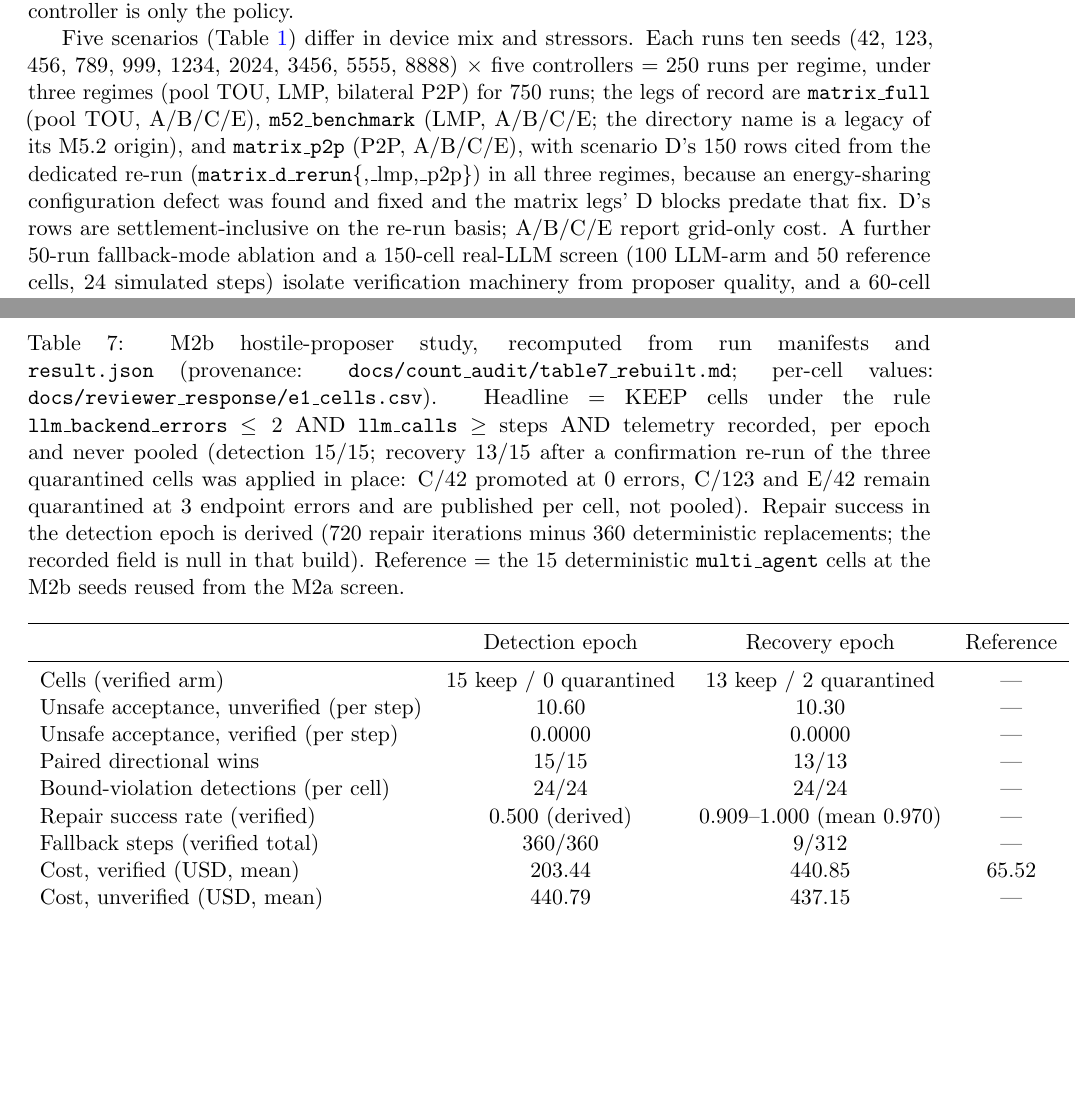
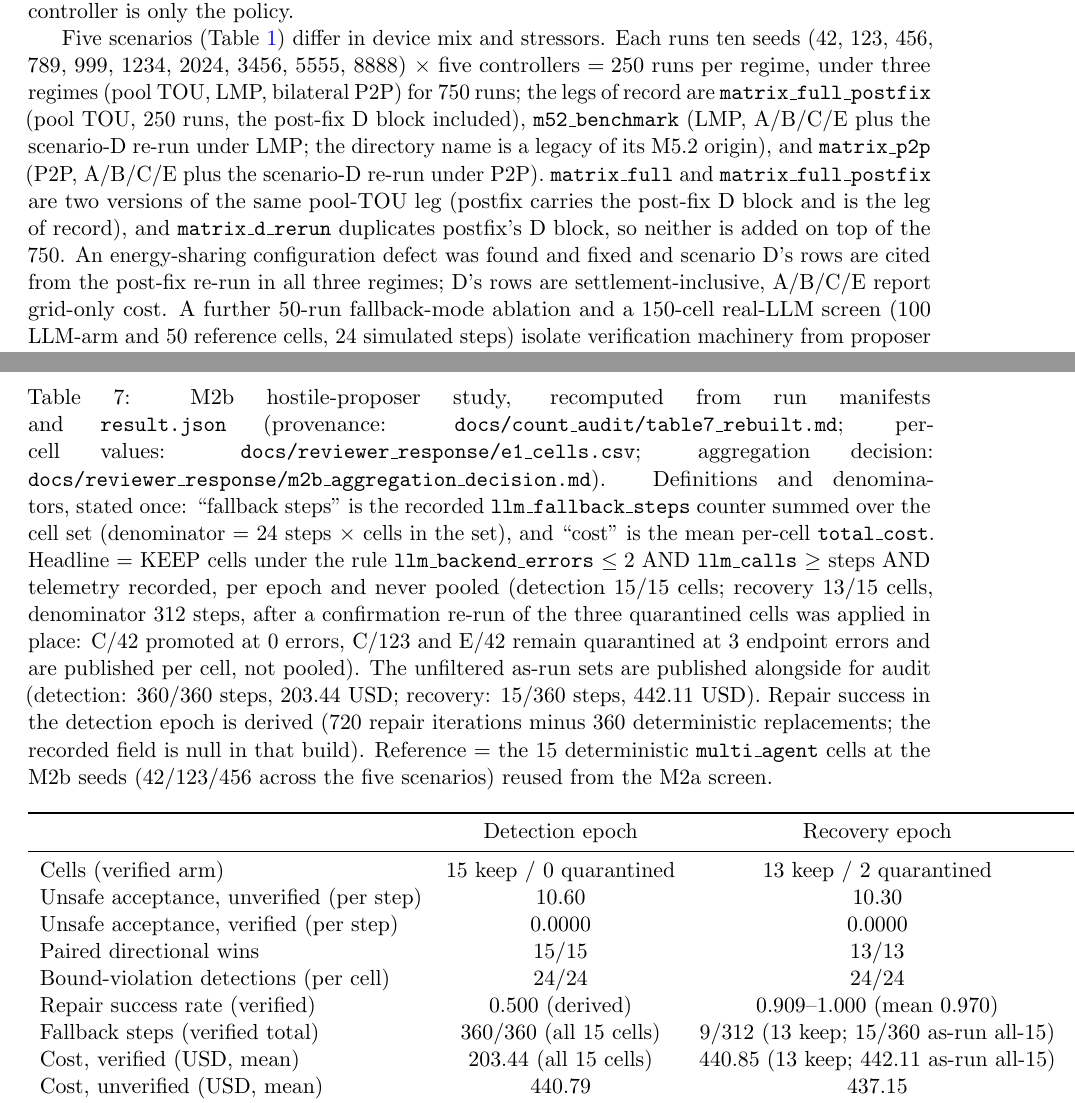
Before and after one commit to HenryyyW/Service-Aware-Energy-Agents, a LaTeX paper (arxiv_submission/arxiv_main.tex): two parts of pages 4 and 11 of 18, joined at a grey line, cut so that both start at the same text, the shorter picture padded with empty space. Compiled offline with pdfLaTeX.

Commit message:
paper: reconcile Table 7 fallback definition with QA + name postfix as the pool-TOU leg of record
Reconciliation (Partner's pre-paper condition): QA's regenerated
docs/count_audit/table7_rebuilt.md on origin/main now carries the archive
correction and the same on-disk numbers this branch derives - detection raw
360/360 + 203.44; recovery as-run all-15 15/360 + 442.11; recovery keep-13
9/312 + 440.85 - so the events-vs-steps ambiguity is closed on one
definition and one denominator. The Table 7 caption now states both once
('fallback steps' = the recorded llm_fallback_steps counter summed over the
cell set, denominator 24 steps x cells; 'cost' = mean per-cell total_cost),
and the two affected rows carry both bases (keep-13 headline + as-run all-15).
The aggregation-decision doc records the reconciliation and the reference-cell
list (15 multi_agent cells at the M2b seeds, verified on the complete
experiments/ tree - note a partial extraction with 28 multi_agent cells
reproduces neither figure, flagged to QA).

Leg composition per the Partner's own sweep: 750 = matrix_full_postfix (250,
pool TOU, post-fix D block in place - leg of record) + m52_benchmark (250,
LMP) + matrix_p2p (250, P2P); matrix_full and matrix_full_postfix are two
versions of the same TOU leg and matrix_d_rerun duplicates postfix's D block,
so neither is added on top of the 750. This corrects the earlier naming of
matrix_full as the leg of record.

PDF rebuilt (tectonic, 18 pages); pdftotext-verified: author block verbatim,
no model identity, no stale values (442.62/441.08/67.13/18-360 absent), both
fallback bases and both cost bases present.

```diff
--- a/arxiv_submission/arxiv_main.tex
+++ b/arxiv_submission/arxiv_main.tex
@@ -186,13 +186,16 @@ Five scenarios (Table~\ref{tab:scenarios}) differ in device mix and stressors.
 Each runs ten seeds (42, 123, 456, 789, 999, 1234, 2024, 3456, 5555,
 8888) $\times$ five controllers $= 250$ runs per regime, under three regimes
 (pool TOU, LMP, bilateral P2P) for 750 runs; the legs of record are
-\texttt{matrix\_full} (pool TOU, A/B/C/E), \texttt{m52\_benchmark} (LMP,
-A/B/C/E; the directory name is a legacy of its M5.2 origin), and
-\texttt{matrix\_p2p} (P2P, A/B/C/E), with scenario D's 150 rows cited from the
-dedicated re-run (\texttt{matrix\_d\_rerun}$\{$,\_lmp,\_p2p$\}$) in all three
-regimes, because an energy-sharing configuration defect was found and fixed and
-the matrix legs' D blocks predate that fix. D's rows are settlement-inclusive
-on the re-run basis; A/B/C/E report grid-only cost. A
+\texttt{matrix\_full\_postfix} (pool TOU, 250 runs, the post-fix D block
+included), \texttt{m52\_benchmark} (LMP, A/B/C/E plus the scenario-D re-run
+under LMP; the directory name is a legacy of its M5.2 origin), and
+\texttt{matrix\_p2p} (P2P, A/B/C/E plus the scenario-D re-run under P2P).
+\texttt{matrix\_full} and \texttt{matrix\_full\_postfix} are two versions of
+the same pool-TOU leg (postfix carries the post-fix D block and is the leg of
+record), and \texttt{matrix\_d\_rerun} duplicates postfix's D block, so neither
+is added on top of the 750. An energy-sharing configuration defect was found
+and fixed and scenario D's rows are cited from the post-fix re-run in all three
+regimes; D's rows are settlement-inclusive, A/B/C/E report grid-only cost. A
 further 50-run fallback-mode
 ablation and a 150-cell real-LLM screen (100 LLM-arm and 50 reference cells,
 24 simulated steps) isolate verification machinery from proposer quality, and a
@@ -595,16 +598,23 @@ results.
 \centering
 \caption{M2b hostile-proposer study, recomputed from run manifests and
 \texttt{result.json} (provenance: \texttt{docs/count\_audit/table7\_rebuilt.md};
-per-cell values: \texttt{docs/reviewer\_response/e1\_cells.csv}). Headline =
-KEEP cells under the rule \texttt{llm\_backend\_errors} $\leq 2$ AND
-\texttt{llm\_calls} $\geq$ steps AND telemetry recorded, per epoch and never
-pooled (detection 15/15; recovery 13/15 after a confirmation re-run of the
-three quarantined cells was applied in place: C/42 promoted at 0 errors, C/123
-and E/42 remain quarantined at 3 endpoint errors and are published per cell, not
-pooled). Repair success in the detection epoch is derived (720 repair iterations
-minus 360 deterministic replacements; the recorded field is null in that build).
+per-cell values: \texttt{docs/reviewer\_response/e1\_cells.csv}; aggregation
+decision: \texttt{docs/reviewer\_response/m2b\_aggregation\_decision.md}).
+Definitions and denominators, stated once: ``fallback steps'' is the recorded
+\texttt{llm\_fallback\_steps} counter summed over the cell set (denominator =
+24 steps $\times$ cells in the set), and ``cost'' is the mean per-cell
+\texttt{total\_cost}. Headline = KEEP cells under the rule
+\texttt{llm\_backend\_errors} $\leq 2$ AND \texttt{llm\_calls} $\geq$ steps AND
+telemetry recorded, per epoch and never pooled (detection 15/15 cells; recovery
+13/15 cells, denominator 312 steps, after a confirmation re-run of the three
+quarantined cells was applied in place: C/42 promoted at 0 errors, C/123 and
+E/42 remain quarantined at 3 endpoint errors and are published per cell, not
+pooled). The unfiltered as-run sets are published alongside for audit
+(detection: 360/360 steps, 203.44 USD; recovery: 15/360 steps, 442.11 USD).
+Repair success in the detection epoch is derived (720 repair iterations minus
+360 deterministic replacements; the recorded field is null in that build).
 Reference = the 15 deterministic \texttt{multi\_agent} cells at the M2b seeds
-reused from the M2a screen.}
+(42/123/456 across the five scenarios) reused from the M2a screen.}
 \label{tab:m2b}
 \begin{tabular}{lccc}
 \toprule
@@ -616,8 +626,8 @@ Unsafe acceptance, verified (per step) & 0.0000 & 0.0000 & --- \\
 Paired directional wins & 15/15 & 13/13 & --- \\
 Bound-violation detections (per cell) & 24/24 & 24/24 & --- \\
 Repair success rate (verified) & 0.500 (derived) & 0.909--1.000 (mean 0.970) & --- \\
-Fallback steps (verified total) & 360/360 & 9/312 & --- \\
-Cost, verified (USD, mean) & 203.44 & 440.85 & 65.52 \\
+Fallback steps (verified total) & 360/360 (all 15 cells) & 9/312 (13 keep; 15/360 as-run all-15) & --- \\
+Cost, verified (USD, mean) & 203.44 (all 15 cells) & 440.85 (13 keep; 442.11 as-run all-15) & 65.52 \\
 Cost, unverified (USD, mean) & 440.79 & 437.15 & --- \\
 \bottomrule
 \end{tabular}
```
Also changed, not shown: docs/reviewer_response/m2b_aggregation_decision.md (+22 -0 lines), arxiv_submission/arxiv_main.pdf.
